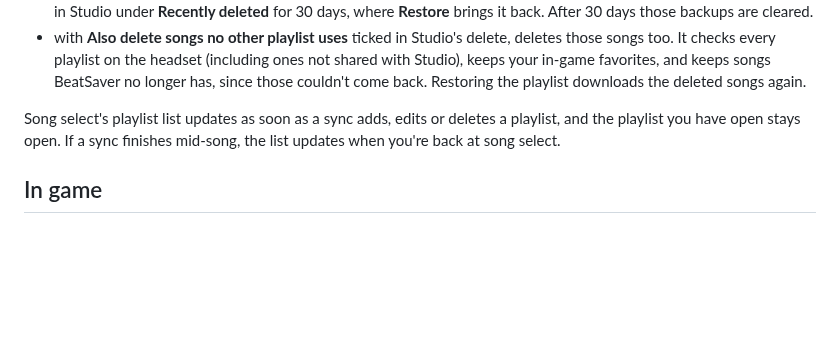
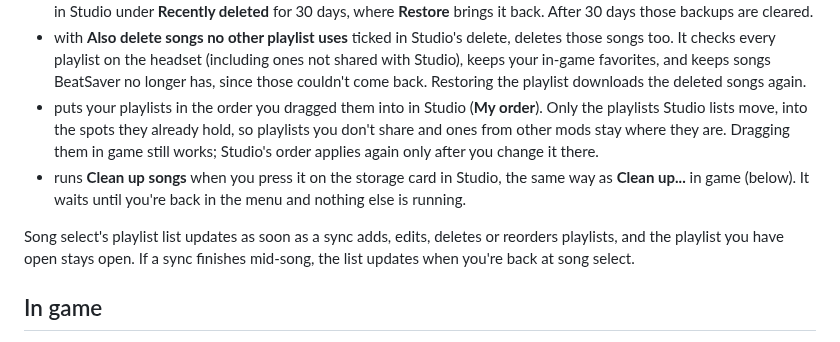
Before and after one commit to Spanky3651/Studio-Sync, a Markdown page: README.md, the part around one of its changes. Rendered like a GitHub page; blank space fills up the shorter version.

```diff
--- a/README.md
+++ b/README.md
@@ -32,8 +32,10 @@ The headset syncs when the game starts, each time you return to the main menu (a
 - downloads the songs you don't have for any playlist it just added, edited or restored, using the same BeatSaver downloader as PlaylistManager's download button. The tab shows the progress. Your other playlists are never touched, and **Download missing songs** in the tab turns this off.
 - deletes a playlist when you press **Delete** in Studio. Nothing is erased: the playlist moves into its backups and shows in Studio under **Recently deleted** for 30 days, where **Restore** brings it back. After 30 days those backups are cleared.
 - with **Also delete songs no other playlist uses** ticked in Studio's delete, deletes those songs too. It checks every playlist on the headset (including ones not shared with Studio), keeps your in-game favorites, and keeps songs BeatSaver no longer has, since those couldn't come back. Restoring the playlist downloads the deleted songs again.
+- puts your playlists in the order you dragged them into in Studio (**My order**). Only the playlists Studio lists move, into the spots they already hold, so playlists you don't share and ones from other mods stay where they are. Dragging them in game still works; Studio's order applies again only after you change it there.
+- runs **Clean up songs** when you press it on the storage card in Studio, the same way as **Clean up...** in game (below). It waits until you're back in the menu and nothing else is running.
 
-Song select's playlist list updates as soon as a sync adds, edits or deletes a playlist, and the playlist you have open stays open. If a sync finishes mid-song, the list updates when you're back at song select.
+Song select's playlist list updates as soon as a sync adds, edits, deletes or reorders playlists, and the playlist you have open stays open. If a sync finishes mid-song, the list updates when you're back at song select.
 
 ## In game
 Studio Sync lives in the **Mods** tab beside song select, next to mods like ReeSabers. **Sharing...** picks which of your playlists Studio can see, and **Download missing songs** turns automatic song downloads on or off. What the last sync changed is listed under the buttons.
```
Also changed, not shown: other parts of README.md (+7 -4 lines), docs/studio.jpg, 3 other files.
